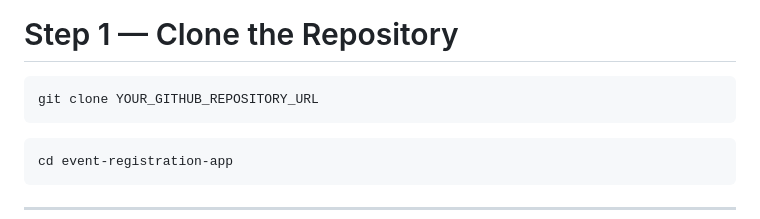
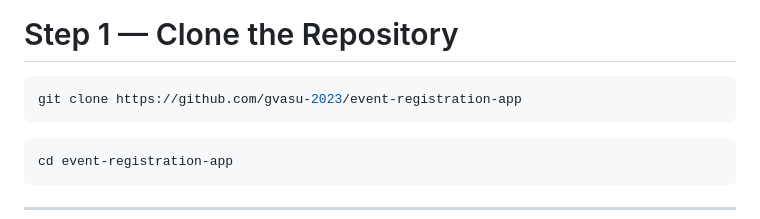
Before and after one commit to gvasu-2023/event-registration-app, a Markdown page: README.md, the part around the change. Rendered like a GitHub page.

Commit message:
UPDATE  README

````diff
--- a/README.md
+++ b/README.md
@@ -69,7 +69,7 @@ Install the following before starting:
 # Step 1 — Clone the Repository
 
 ```bash
-git clone YOUR_GITHUB_REPOSITORY_URL
+git clone https://github.com/gvasu-2023/event-registration-app
 ```
 
 ```bash
````
